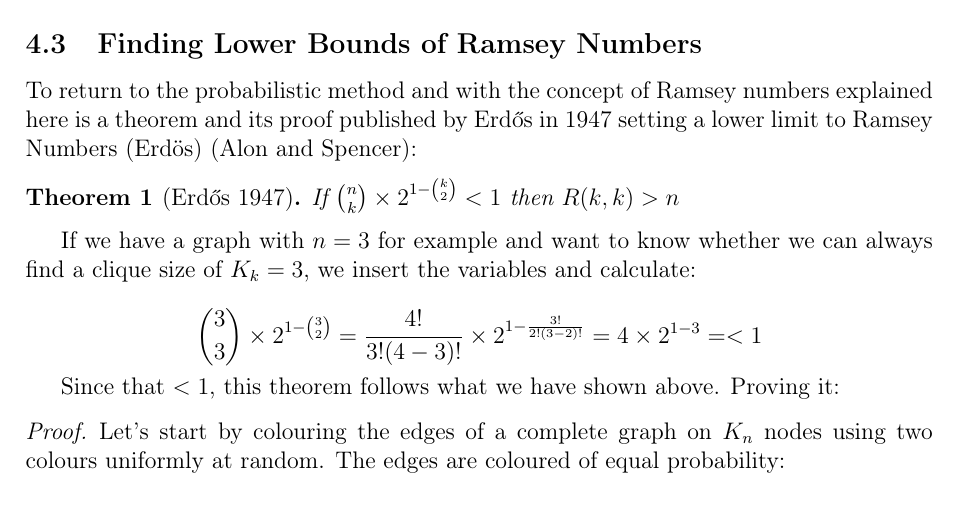
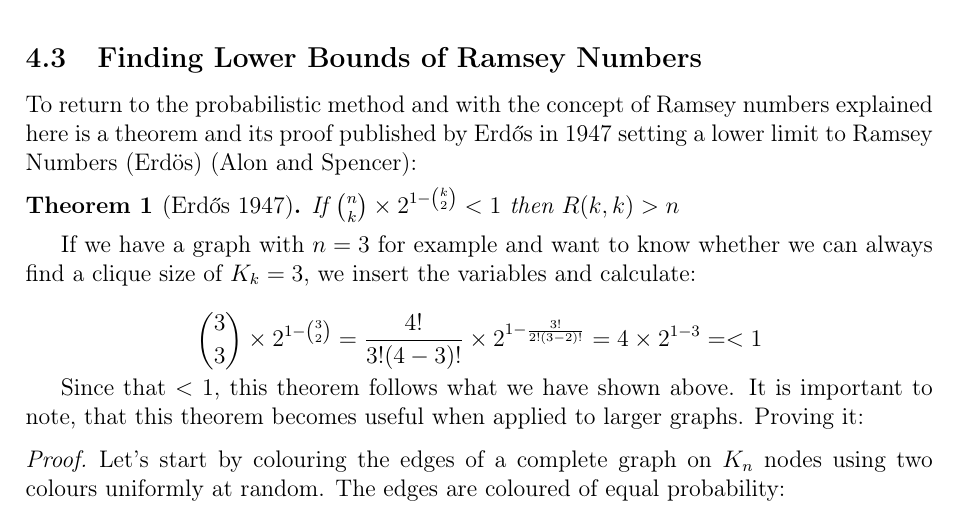
Before and after one commit to informatiky/LaTeX, a LaTeX document (Extended Essay/Johannes - Mathematics Extended Essay - Probabilistic method.tex): part of page 10 of 19, cut so that both start at the same text. Compiled offline with pdfLaTeX.

Commit message:
Auto-commit: 2026-09-13 20:13:51

```diff
--- a/Extended Essay/Johannes - Mathematics Extended Essay - Probabilistic method.tex
+++ b/Extended Essay/Johannes - Mathematics Extended Essay - Probabilistic method.tex
@@ -439,7 +439,7 @@ If we have a graph with \(n=3\) for example and want to know whether we can alwa
 \binom{3}{3} \times 2^{1-\binom{3}{2}} = \frac{4!}{3!(4-3)!}\times 2^{1-\frac{3!}{2!(3-2)!}} = 4 \times 2^{1-3} = < 1
 \]
 
-Since that \( < 1\), this theorem follows what we have shown above. Proving it:
+Since that \( < 1\), this theorem follows what we have shown above. It is important to note, that this theorem becomes useful when applied to larger graphs. Proving it:
 
 \begin{proof}
     Let's start by colouring the edges of a complete graph on \( K_n \) nodes using two colours uniformly at random. The edges are coloured of equal probability:
```
